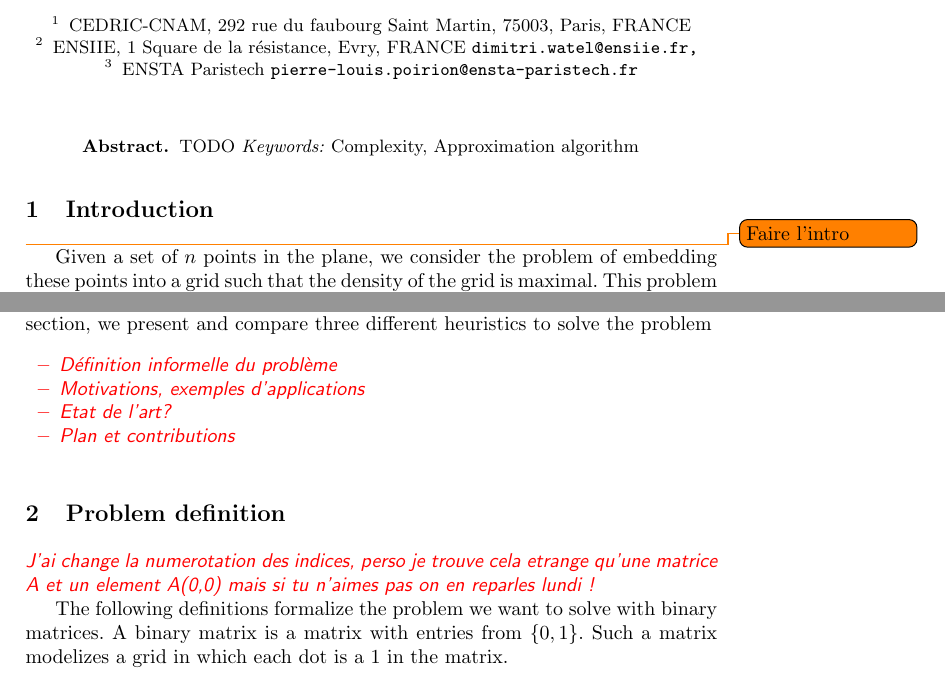
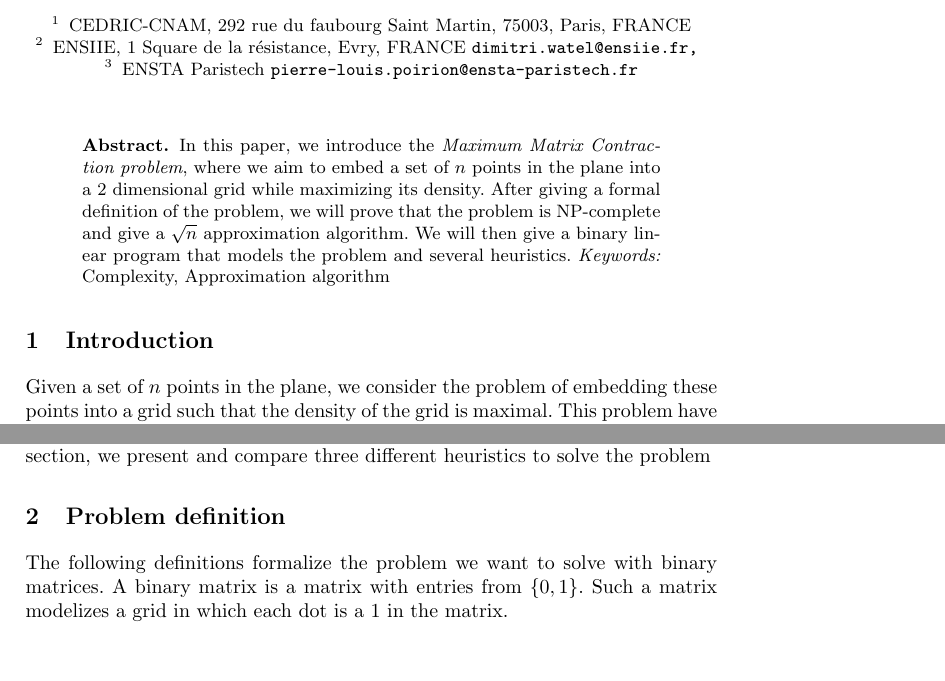
Before and after one commit to mouton5000/maxDenseSubgrid, a LaTeX paper (ISCO-2016.tex, which reads intro.tex): two parts of page 1 of 13, joined at a grey line, cut so that both start at the same text. Compiled offline with pdfLaTeX; a missing bibliography style is replaced by a similar one.

Commit message:
quelaues changements

```diff
--- a/ISCO-2016.tex
+++ b/ISCO-2016.tex
@@ -76,7 +76,7 @@ ENSTA Paristech
 \maketitle
 
 \begin{abstract}
-TODO
+In this paper, we introduce the {\it Maximum Matrix Contraction problem}, where we aim to embed a set of $n$ points in the plane into a 2 dimensional grid while maximizing its density. After giving a formal definition of the problem, we will prove that the problem is NP-complete and give a $\sqrt{n}$ approximation algorithm. We will then give a binary linear program that models the problem and several heuristics.
 \textit{Keywords:} Complexity, Approximation algorithm
 \end{abstract}
 
--- a/intro.tex
+++ b/intro.tex
@@ -1,16 +1,6 @@
 \section{Introduction}
 \label{sect:intro}
 
-\todo{Faire l'intro}
 
-Given a set of $n$ points in the plane, we consider the problem of embedding these points into a grid such that the density of the grid is maximal. This problem have an application in optimal sizing of wind-farms \cite{blablabla} where must first define, from a set a wind-farms, the neighborhood graph of this set. More precisely, given a set of point in the plane, we consider a first grid-embedding such that any two points are at least separated by one vertical line and one horizontal line. Then, we consider the problem of deciding which horizontal and vertical lines to remove such that the derived embedding maximize the density of the grid, i.e., the number of edges in the corresponding neighbor graph.\\
+Given a set of $n$ points in the plane, we consider the problem of embedding these points into a grid such that the density of the grid is maximal. This problem have an application in optimal sizing of wind-farms \cite{pillai} where must first define, from a given set of  wind-farms location, the neighborhood graph of this set, i.e. the graph such that two wind farms are connected if and only if their corresponding entries in the grid are neighbors. More precisely, given a set of point in the plane, we consider a first grid-embedding such that any two points are at least separated by one vertical line and one horizontal line. Then, we consider the problem of deciding which horizontal and vertical lines to remove such that the derived embedding maximize the density of the grid, i.e., the number of edges in the corresponding neighbor graph.\\
 In section \ref{sec:problemdef}, we give a formal definition of the problem. In section \ref{sect:complexity}, we prove that the corresponding decision problem is NP-complete, then we give, in section \ref{sect:approx} some results about approximability of the problem. In section \ref{sec:linearprog} we derive an linear integer program for the model and run some experiments, then in the next section, we present and compare three different heuristics to solve the problem
-
-\begin{comment}
-\begin{itemize}
-\item Définition informelle du problème
-\item Motivations, exemples d'applications
-\item Etat de l'art?
-\item Plan et contributions
-\end{itemize}
-\end{comment}
```
Also changed, not shown: definition.tex (+0 -4 lines).
